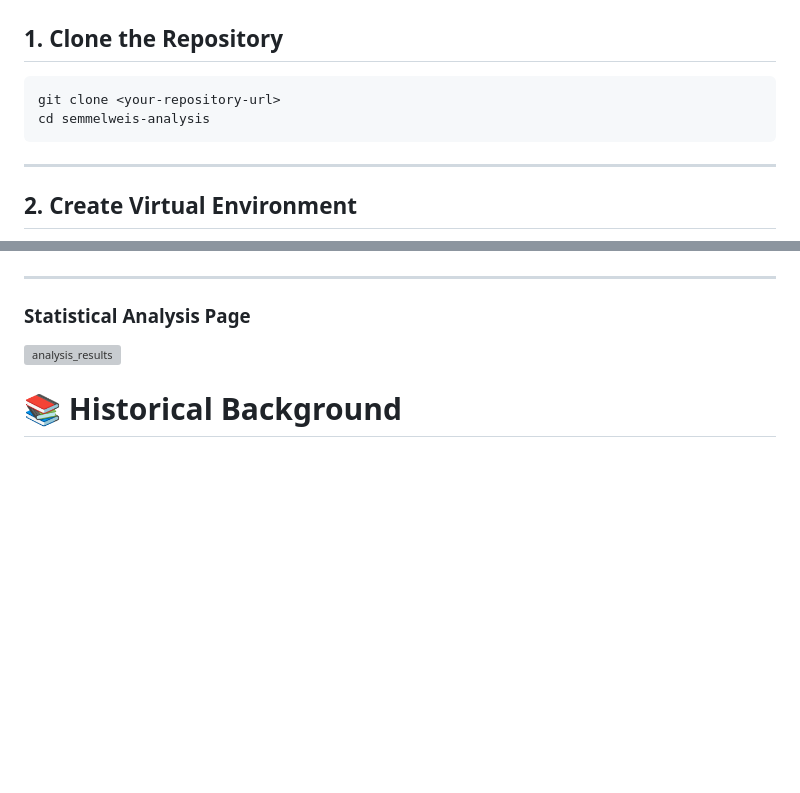
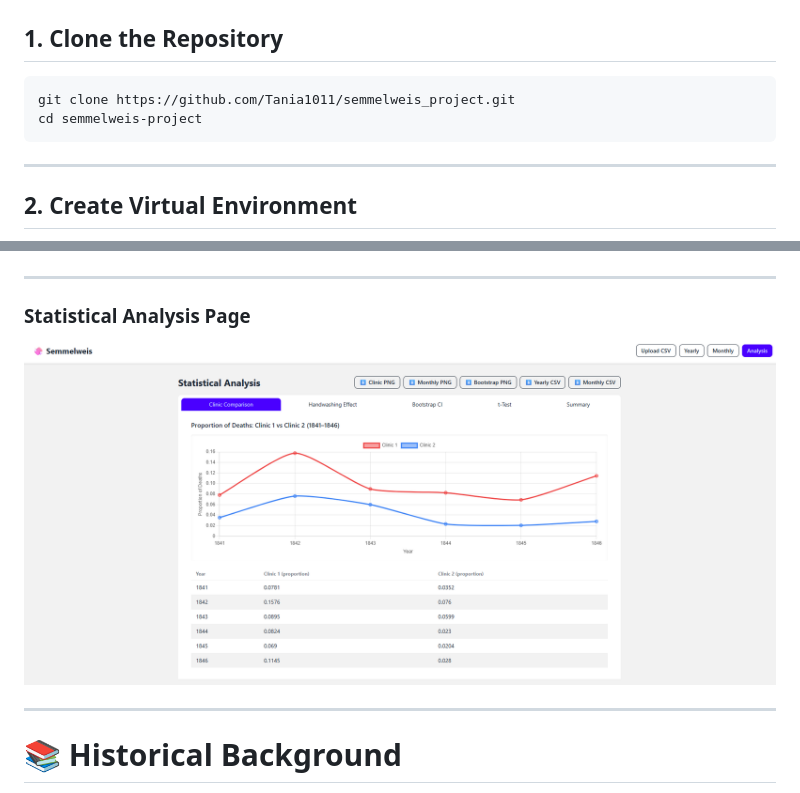
Before and after one commit to Tania1011/semmelweis_project, a Markdown page: README.md, 2 parts joined by grey strips. Drawn GitHub-style; blank space fills up the shorter version; grey boxes are pictures that could not be loaded.

````diff
--- a/README.md
+++ b/README.md
@@ -218,8 +218,8 @@ if (!el || !data || data.empty) return;
 ## 1. Clone the Repository
 
 ```bash
-git clone <your-repository-url>
-cd semmelweis-analysis
+git clone https://github.com/Tania1011/semmelweis_project.git
+cd semmelweis-project
 ```
 
 ---
@@ -377,7 +372,9 @@ Visualizes:
 ---
 
 ### Statistical Analysis Page
-![analysis_results](screenshots/analysis_results.png)
+![analysis_results](screenshots/Yearly_Statistics.png)
+
+---
 
 # 📚 Historical Background
 
````
Also changed, not shown: other parts of README.md (+0 -5 lines).
